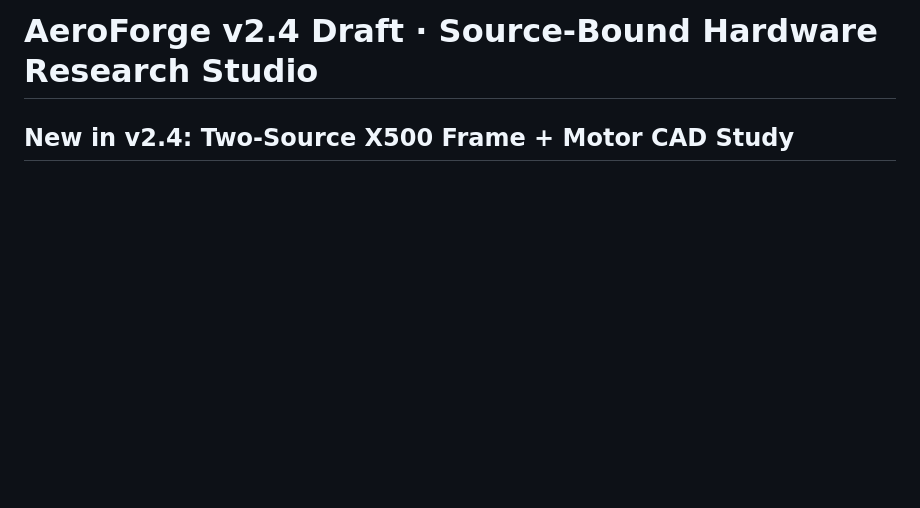
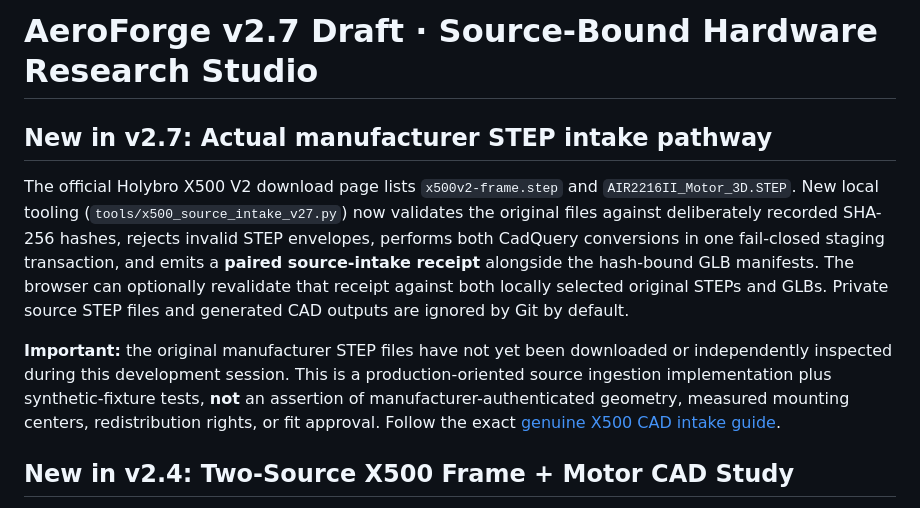
Before and after one commit to sidhulyalkar/drone-dev, a Markdown page: README.md, the part around the change. Drawn GitHub-style; blank space fills up the shorter version.

Commit message:
docs(v2.7): explain actual Holybro source intake pipeline and real-vendor-data qualification boundary

```diff
--- a/README.md
+++ b/README.md
@@ -1,4 +1,10 @@
-# AeroForge v2.4 Draft · Source-Bound Hardware Research Studio
+# AeroForge v2.7 Draft · Source-Bound Hardware Research Studio
+
+## New in v2.7: Actual manufacturer STEP intake pathway
+
+The official Holybro X500 V2 download page lists `x500v2-frame.step` and `AIR2216II_Motor_3D.STEP`. New local tooling (`tools/x500_source_intake_v27.py`) now validates the original files against deliberately recorded SHA-256 hashes, rejects invalid STEP envelopes, performs both CadQuery conversions in one fail-closed staging transaction, and emits a **paired source-intake receipt** alongside the hash-bound GLB manifests. The browser can optionally revalidate that receipt against both locally selected original STEPs and GLBs. Private source STEP files and generated CAD outputs are ignored by Git by default.
+
+**Important:** the original manufacturer STEP files have not yet been downloaded or independently inspected during this development session. This is a production-oriented source ingestion implementation plus synthetic-fixture tests, **not** an assertion of manufacturer-authenticated geometry, measured mounting centers, redistribution rights, or fit approval. Follow the exact [genuine X500 CAD intake guide](docs/V27_GENUINE_X500_CAD_INTAKE.md).
 
 ## New in v2.4: Two-Source X500 Frame + Motor CAD Study
 
```
